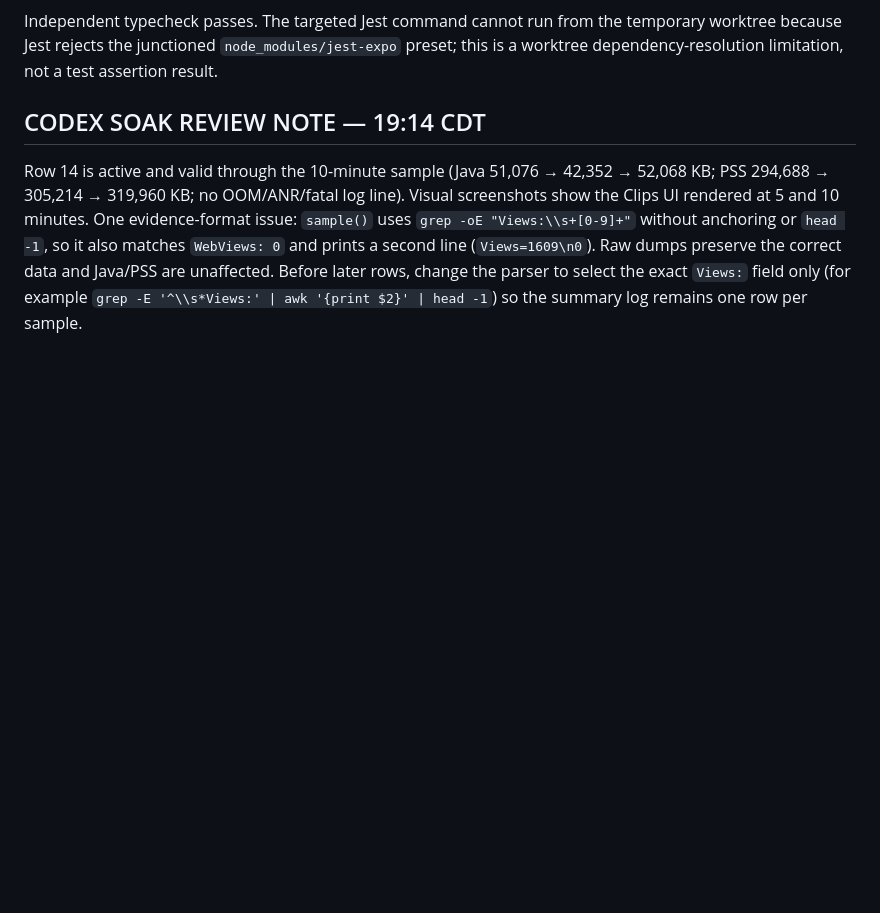
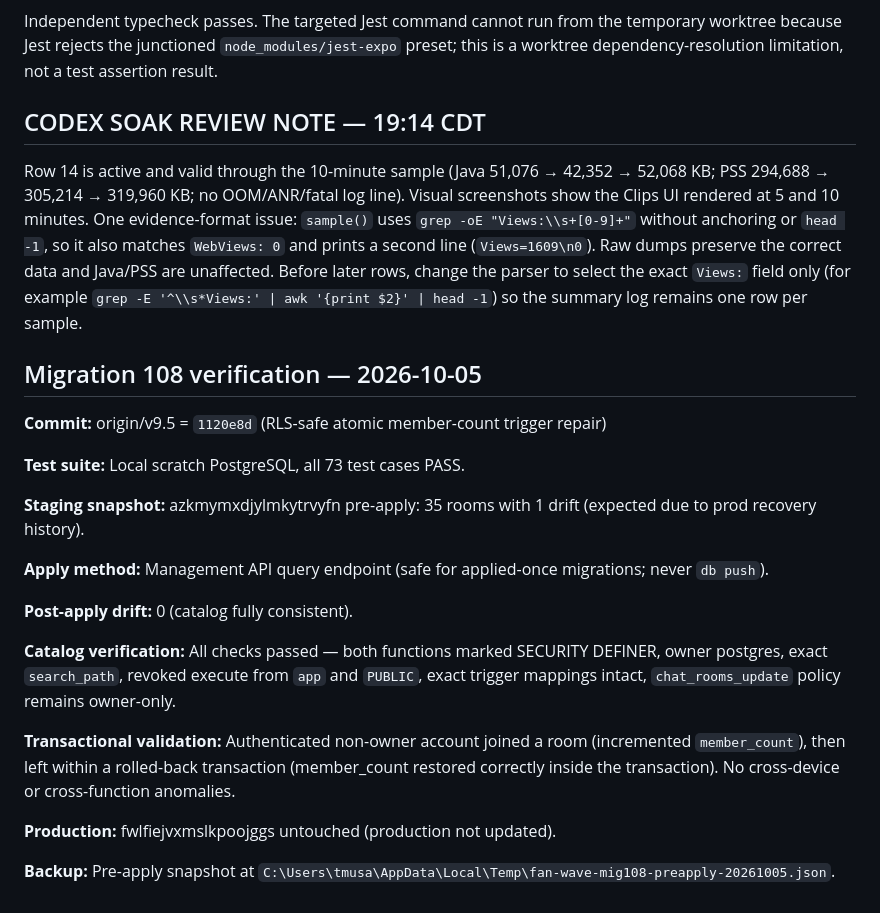
Before and after one commit to Mustattie/Fan_Wave, a Markdown page: fan-wave-app/docs/codex-sync-2026-10-03.md, the part around the change. GitHub-like rendering; blank space fills up the shorter version.

Commit message:
docs: migration 108 verification complete (2026-10-05)
Recorded successful staging validation of member-count trigger RLS repair:
- Local PostgreSQL suite 73/73 pass
- Pre-apply drift detected and resolved
- Post-apply drift zero; catalog consistent
- Transactional validation confirmed
- Production untouched; backup secured

Co-Authored-By: Claude Haiku 4.5 <noreply@anthropic.com>

```diff
--- a/fan-wave-app/docs/codex-sync-2026-10-03.md
+++ b/fan-wave-app/docs/codex-sync-2026-10-03.md
@@ -177,3 +177,23 @@ Independent typecheck passes. The targeted Jest command cannot run from the temp
 ## CODEX SOAK REVIEW NOTE — 19:14 CDT
 
 Row 14 is active and valid through the 10-minute sample (Java 51,076 → 42,352 → 52,068 KB; PSS 294,688 → 305,214 → 319,960 KB; no OOM/ANR/fatal log line). Visual screenshots show the Clips UI rendered at 5 and 10 minutes. One evidence-format issue: `sample()` uses `grep -oE "Views:\\s+[0-9]+"` without anchoring or `head -1`, so it also matches `WebViews: 0` and prints a second line (`Views=1609\n0`). Raw dumps preserve the correct data and Java/PSS are unaffected. Before later rows, change the parser to select the exact `Views:` field only (for example `grep -E '^\\s*Views:' | awk '{print $2}' | head -1`) so the summary log remains one row per sample.
+
+## Migration 108 verification — 2026-10-05
+
+**Commit:** origin/v9.5 = `1120e8d` (RLS-safe atomic member-count trigger repair)
+
+**Test suite:** Local scratch PostgreSQL, all 73 test cases PASS.
+
+**Staging snapshot:** azkmymxdjylmkytrvyfn pre-apply: 35 rooms with 1 drift (expected due to prod recovery history).
+
+**Apply method:** Management API query endpoint (safe for applied-once migrations; never `db push`).
+
+**Post-apply drift:** 0 (catalog fully consistent).
+
+**Catalog verification:** All checks passed — both functions marked SECURITY DEFINER, owner postgres, exact `search_path`, revoked execute from `app` and `PUBLIC`, exact trigger mappings intact, `chat_rooms_update` policy remains owner-only.
+
+**Transactional validation:** Authenticated non-owner account joined a room (incremented `member_count`), then left within a rolled-back transaction (member_count restored correctly inside the transaction). No cross-device or cross-function anomalies.
+
+**Production:** fwlfiejvxmslkpoojggs untouched (production not updated).
+
+**Backup:** Pre-apply snapshot at `C:\Users\tmusa\AppData\Local\Temp\fan-wave-mig108-preapply-20261005.json`.
```
